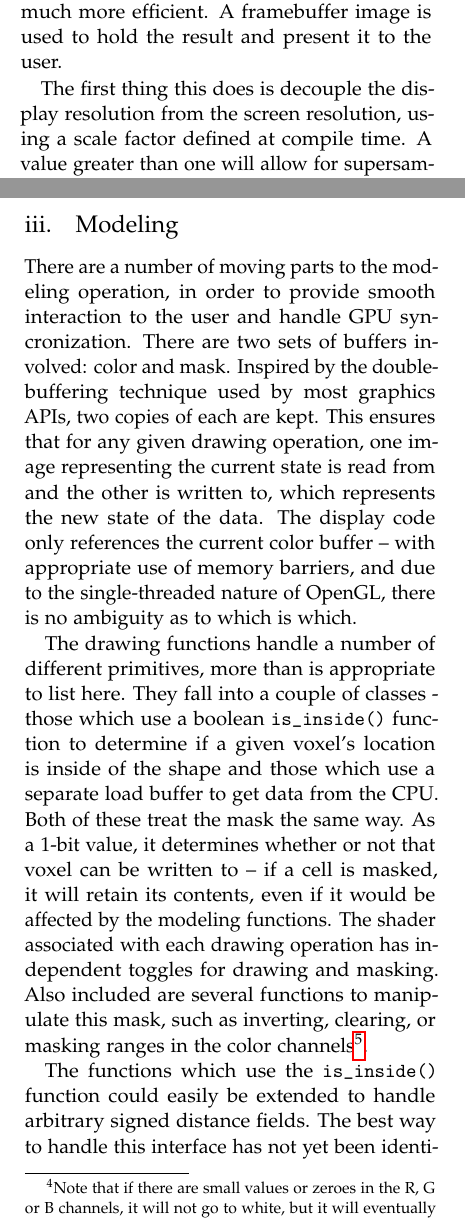
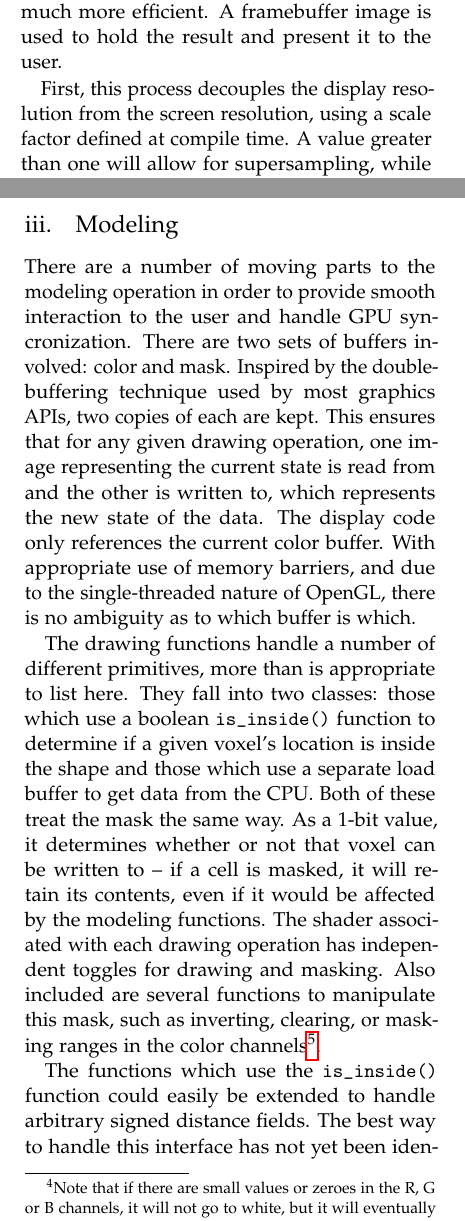
Before and after one commit to 0xBAMA/0xBAMA.github.io, a LaTeX paper (resources/voraldo_paper/Voraldo.tex): two parts of the columns of pages 2 and 3 of 7, joined at a grey line, cut so that both start at the same text. Compiled offline with pdfLaTeX.

Commit message:
couple edits

```diff
--- a/resources/voraldo_paper/Voraldo.tex
+++ b/resources/voraldo_paper/Voraldo.tex
@@ -96,7 +96,7 @@
 
 \renewcommand{\maketitlehookd}{%
 \begin{abstract}
-\noindent Volume graphics in realtime applications had seen some development in the 1990's before being largely superceded by rasterized polygons due to memory limitations. Today, commodity graphics hardware provides large, fast memory buffers and a highly parallel model for computation. This paper presents a demonstration of volume modeling functions and a realtime rendering method which traces rays through RGBA volume data for each pixel. The lighting model allows for volumetric lighting effects, by considering how light rays traverse this volume.
+\noindent Volume graphics in realtime applications had seen some development in the 1990's before being largely superceded by rasterized polygons due to memory limitations. Today, commodity graphics hardware provides large, fast memory buffers and a highly parallel model for computation. This paper presents a demonstration of volume modeling functions and a realtime rendering method which traces rays through RGBA volume data for each pixel. Also presented is a lighting model which allows for volumetric lighting effects, by considering how light rays traverse this volume.
 \end{abstract}
 }
 
@@ -144,7 +144,7 @@ The project almost entirely eschews the use of OpenGL geometry, in order to avoi
 \subsection{Rendering}
 Logically, the rendering process is done per-pixel in a fragment shader. The reality is a little more complicated, in order to implement a two-fold optimization that makes the program much more efficient. A framebuffer image is used to hold the result and present it to the user.
 
-The first thing this does is decouple the display resolution from the screen resolution, using a scale factor defined at compile time. A value greater than one will allow for supersampling, while a value less than one can be used for environments with limited performance, such as an integrated GPU in a laptop. The display treats the framebuffer image as a texture, using multisampling and linear texture filtering to see the benefit from this scale factor.
+First, this process decouples the display resolution from the screen resolution, using a scale factor defined at compile time. A value greater than one will allow for supersampling, while a value less than one can be used for environments with limited performance, such as an integrated GPU in a laptop. The display treats the framebuffer image as a texture, using multisampling and linear texture filtering to see the benefit from this scale factor.
 
 The second part of this optimization comes from the fact that unless the content, orientation, or scaling of the voxel block changes, there is no need to produce a new image. There is a redisplay flag set by the functions which perform these operations. When a framebuffer update is called for, a tile-based renderer in a compute shader is invoked. The use of tiles keeps the operation flexible enough to deal with varying framebuffer image sizes, and any portion of a tile that falls outside of the image’s extents is ignored. The result is then sampled in order to produce the image output.
 
@@ -167,11 +167,11 @@ A series of samples is composited between the intersection points, based on some
 
 The factor of four was determined experimentally to give a usable range, with enough headroom to create highlights. A value of zero will zero out the color contribution of the voxel under consideration. A value of 0.25 will cancel the scale factor to represent a neutral level of lighting. Higher lighting values will begin to saturate the color at values of 1.0 for all three channels, making the contribution go to white\footnote{Note that if there are small values or zeroes in the R, G or B channels, it will not go to white, but it will eventually move towards saturation of the nonzero channels.}. The use of this separate lighting buffer is to decouple the logic governing the display from the logic governing the computation of the volumetric lighting.
 \subsection{Modeling}
-There are a number of moving parts to the modeling operation, in order to provide smooth interaction to the user and handle GPU syncronization. There are two sets of buffers involved: color and mask. Inspired by the double-buffering technique used by most graphics APIs, two copies of each are kept. This ensures that for any given drawing operation, one image representing the current state is read from and the other is written to, which represents the new state of the data. The display code only references the current color buffer -- with appropriate use of memory barriers, and due to the single-threaded nature of OpenGL, there is no ambiguity as to which is which.
+There are a number of moving parts to the modeling operation in order to provide smooth interaction to the user and handle GPU syncronization. There are two sets of buffers involved: color and mask. Inspired by the double-buffering technique used by most graphics APIs, two copies of each are kept. This ensures that for any given drawing operation, one image representing the current state is read from and the other is written to, which represents the new state of the data. The display code only references the current color buffer. With appropriate use of memory barriers, and due to the single-threaded nature of OpenGL, there is no ambiguity as to which buffer is which.
 
-The drawing functions handle a number of different primitives, more than is appropriate to list here. They fall into a couple of classes - those which use a boolean \texttt{is\_inside()} function to determine if a given voxel's location is inside of the shape and those which use a separate load buffer to get data from the CPU. Both of these treat the mask the same way. As a 1-bit value, it determines whether or not that voxel can be written to -- if a cell is masked, it will retain its contents, even if it would be affected by the modeling functions. The shader associated with each drawing operation has independent toggles for drawing and masking. Also included are several functions to manipulate this mask, such as inverting, clearing, or masking ranges in the color channels\footnote{E.g. mask all voxels with a value in the red channel greater than 0.5.}.
+The drawing functions handle a number of different primitives, more than is appropriate to list here. They fall into two classes: those which use a boolean \texttt{is\_inside()} function to determine if a given voxel's location is inside the shape and those which use a separate load buffer to get data from the CPU. Both of these treat the mask the same way. As a 1-bit value, it determines whether or not that voxel can be written to -- if a cell is masked, it will retain its contents, even if it would be affected by the modeling functions. The shader associated with each drawing operation has independent toggles for drawing and masking. Also included are several functions to manipulate this mask, such as inverting, clearing, or masking ranges in the color channels\footnote{E.g. mask all voxels with a value in the red channel greater than 0.5.}.
 
-The functions which use the \texttt{is\_inside()} function could easily be extended to handle arbitrary signed distance fields. The best way to handle this interface has not yet been identified, but this would be a good place to incorporate in-engine scripting to define an arbitrary \texttt{is\_inside()} function. There are only a few load buffer functions - loading of voxel data from a PNG image on disk and Brent Werness' Voxel Automata Terrain (VAT) \cite{VoxelAutomataTerrain}. VAT is an algorithm converted from the original Processing implementation to C++. It generates highly varied voxel forms based on a sort of 3D analog to the Diamond-Square algorithm. This has been very useful in testing the implementation of the lighting functions. In both of these cases, the data is acquired and buffered to the GPU, before a compute shader is invoked to copy the data with a toggle to either respect or ignore the state of the mask.
+The functions which use the \texttt{is\_inside()} function could easily be extended to handle arbitrary signed distance fields. The best way to handle this interface has not yet been identified, but this would be a good place to incorporate in-engine scripting to define an arbitrary \texttt{is\_inside()} function. There are only a few load buffer functions including loading of voxel data from a PNG image on disk and Brent Werness' Voxel Automata Terrain (VAT) \cite{VoxelAutomataTerrain}. VAT is an algorithm converted from the original Processing implementation to C++. It generates highly varied voxel forms based on a sort of 3D analog to the Diamond-Square algorithm. This has been very useful in testing the implementation of the lighting functions. In both of these cases, the data is acquired and buffered to the GPU, before a compute shader is invoked to copy the data with a toggle to either respect or ignore the state of the mask.
 
 The combination of drawing and masking functions has proved to be a very powerful way to produce complex voxel models. By keeping this 3D raster data on the GPU and manipulating its contents with these various compute shaders, many operations can be applied over one another in interesting and creative ways.
 \subsection{Lighting}
```
Also changed, not shown: resources/voraldo_paper/images/header.png, resources/voraldo_paper/Voraldo.tex (10 more changed lines), 1 other file.
